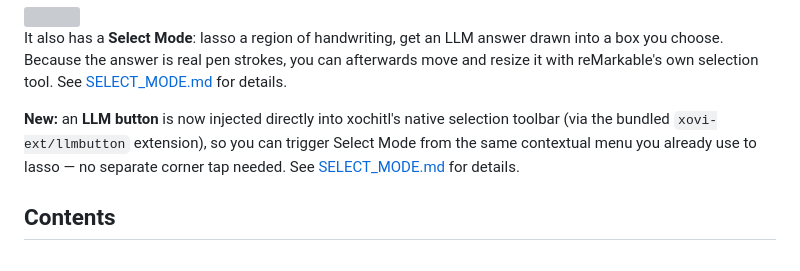
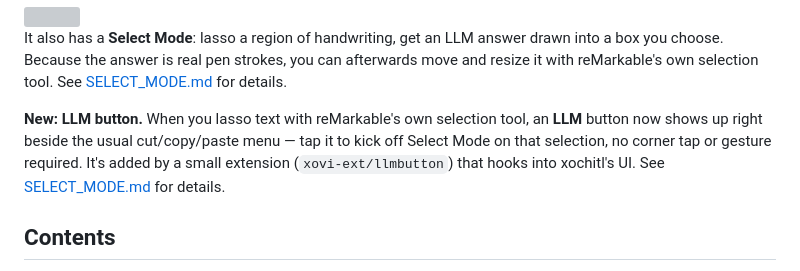
Before and after one commit to yangg1224/smart_remarkable, a Markdown page: README.md, the part around the change. Rendered like a GitHub page; grey boxes are pictures that could not be loaded.

Commit message:
Clarify LLM button description in README
Reword the new-feature blurb to make clear it appears next to reMarkable's
native lasso selection menu, not a generic toolbar.

```diff
--- a/README.md
+++ b/README.md
@@ -13,10 +13,11 @@ answer drawn into a box you choose. Because the answer is real pen strokes,
 you can afterwards move and resize it with reMarkable's own selection tool.
 See [SELECT_MODE.md](SELECT_MODE.md) for details.
 
-**New:** an **LLM button** is now injected directly into xochitl's native
-selection toolbar (via the bundled `xovi-ext/llmbutton` extension), so you
-can trigger Select Mode from the same contextual menu you already use to
-lasso — no separate corner tap needed. See
+**New: LLM button.** When you lasso text with reMarkable's own selection
+tool, an **LLM** button now shows up right beside the usual cut/copy/paste
+menu — tap it to kick off Select Mode on that selection, no corner tap or
+gesture required. It's added by a small extension
+(`xovi-ext/llmbutton`) that hooks into xochitl's UI. See
 [SELECT_MODE.md](SELECT_MODE.md) for details.
 
 ## Contents
```
